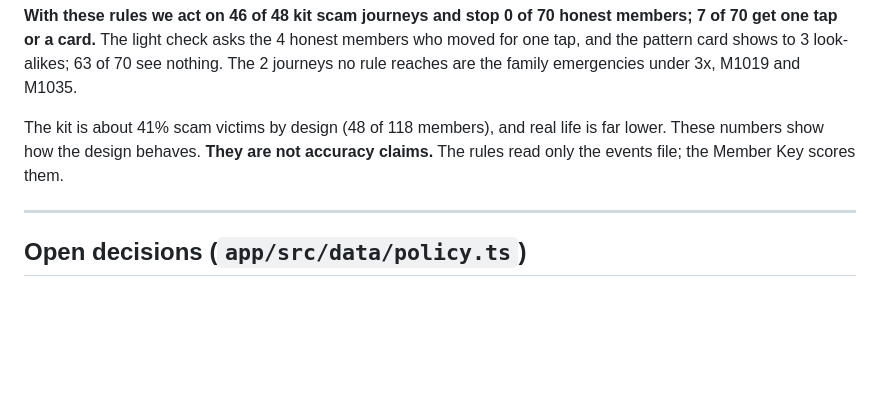
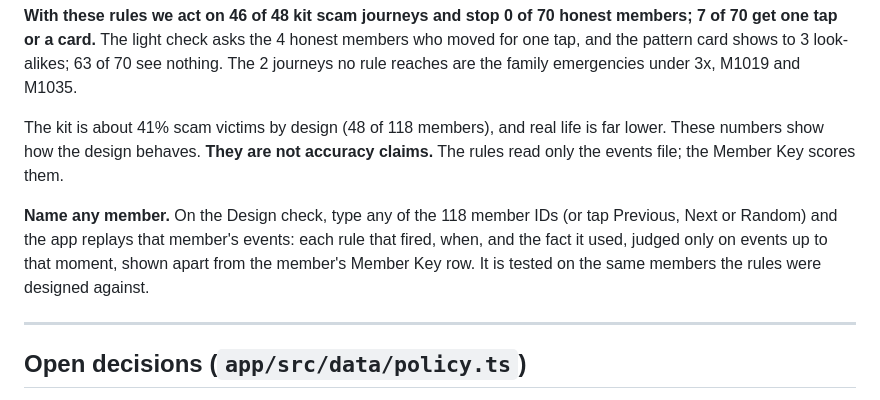
Before and after one commit to alexpicon/husky-hack, a Markdown page: README.md, the part around the change. Rendered like a GitHub page; blank space fills up the shorter version.

Commit message:
Mention Name any member under the Design check in the README

```diff
--- a/README.md
+++ b/README.md
@@ -167,6 +167,8 @@ In the kit, one teller happened to ask James, and he lost $0. 5 other members in
 
 The kit is about 41% scam victims by design (48 of 118 members), and real life is far lower. These numbers show how the design behaves. **They are not accuracy claims.** The rules read only the events file; the Member Key scores them.
 
+**Name any member.** On the Design check, type any of the 118 member IDs (or tap Previous, Next or Random) and the app replays that member's events: each rule that fired, when, and the fact it used, judged only on events up to that moment, shown apart from the member's Member Key row. It is tested on the same members the rules were designed against.
+
 ---
 
 ## Open decisions (`app/src/data/policy.ts`)
```
